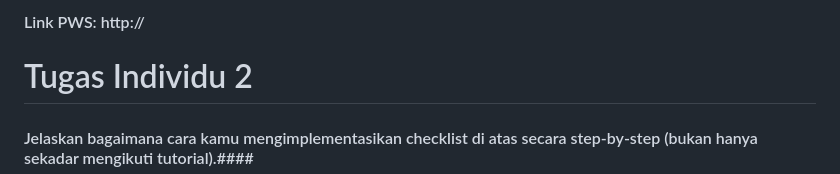
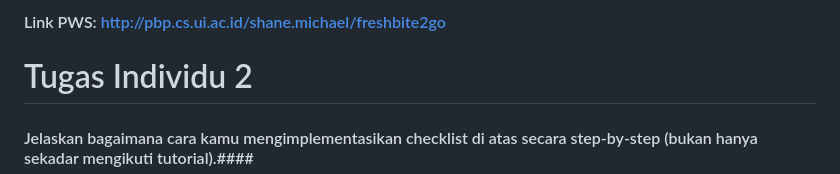
Before and after one commit to shaneemichael/fresh-bite, a Markdown page: README.md, the part around the change. Rendered like a GitHub page.

```diff
--- a/README.md
+++ b/README.md
@@ -1,4 +1,4 @@
-#### Link PWS: http:// ####
+#### Link PWS: http://pbp.cs.ui.ac.id/shane.michael/freshbite2go ####
 # Tugas Individu 2 #
 #### Jelaskan bagaimana cara kamu mengimplementasikan checklist di atas secara step-by-step (bukan hanya sekadar mengikuti tutorial).####
 
```
